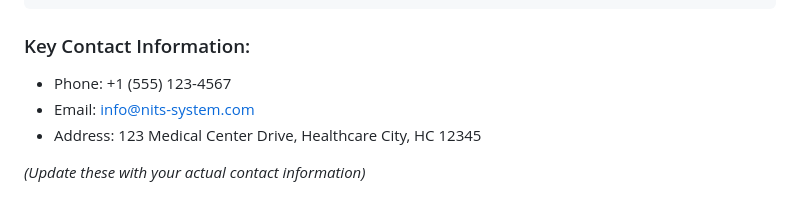
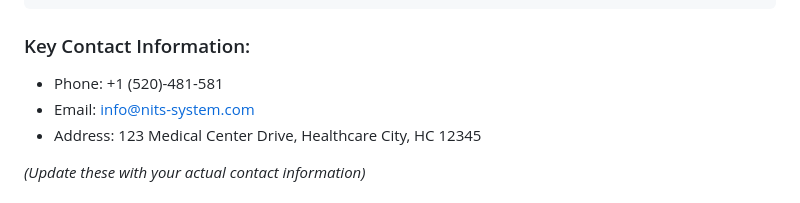
Before and after one commit to SanahinA55/NITS, a Markdown page: README.md, the part around the change. Rendered like a GitHub page.

````diff
--- a/README.md
+++ b/README.md
@@ -178,7 +178,7 @@ Dark Background: #0f172a
 ```
 
 ### Key Contact Information:
-- Phone: +1 (555) 123-4567
+- Phone: +1 (520)-481-581
 - Email: info@nits-system.com
 - Address: 123 Medical Center Drive, Healthcare City, HC 12345
 
````
